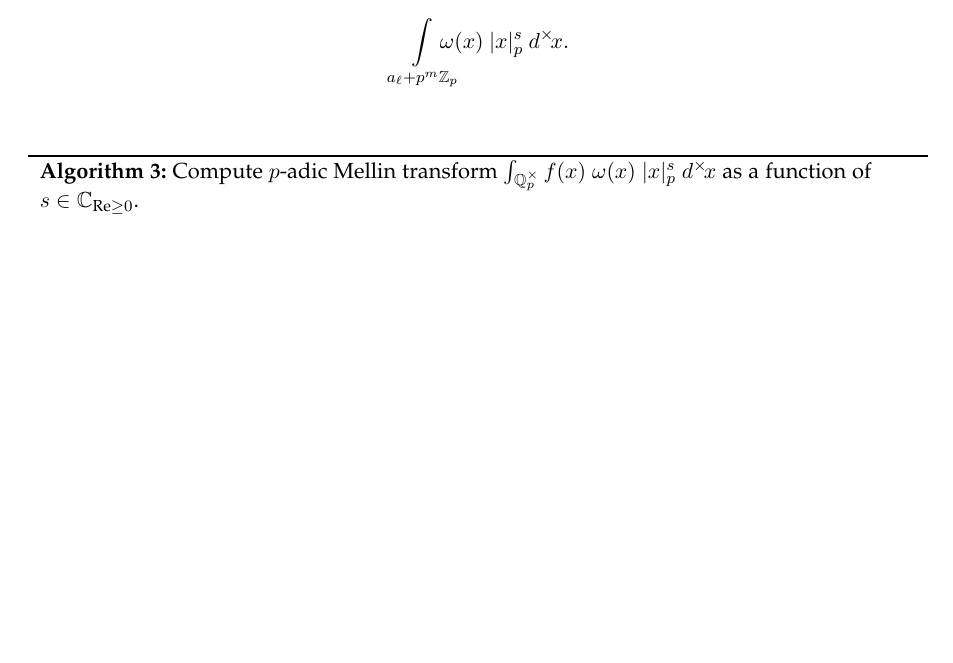
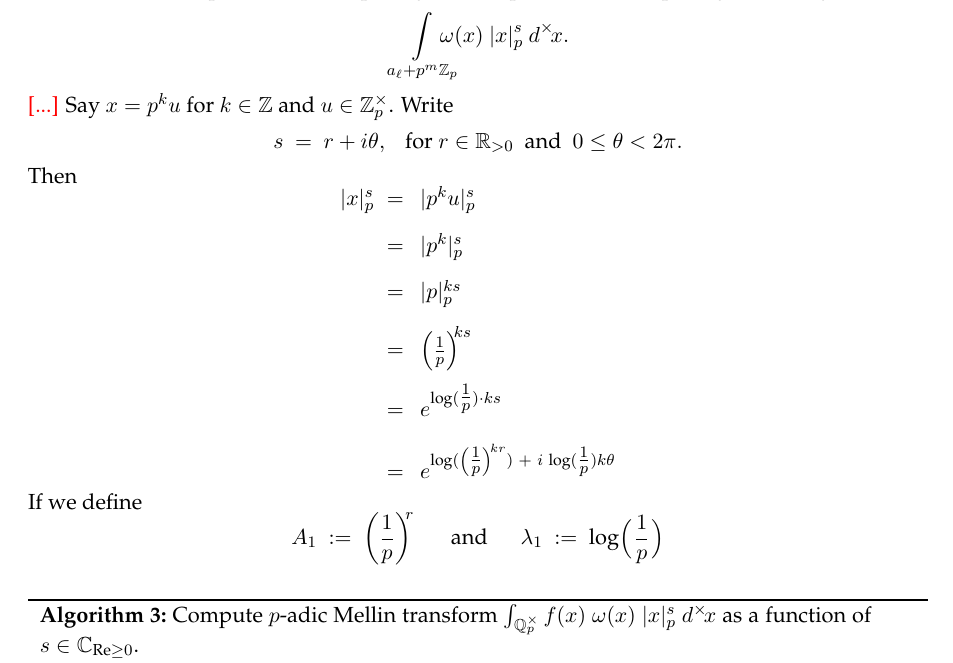
Before and after one commit to TYLERSFOSTER/Tonality_from_Q_p_and_SL_2, a LaTeX thesis (Notes_on_Representations_of_Algebraic_Groups.tex): part of page 19 of 28 before the commit and part of page 20 of 29 after it, cut so that both start at the same text, the shorter picture padded with empty space. The pictures show the PDF file Notes_on_Representations_of_Algebraic_Groups.pdf that the author committed with the source.

Commit message:
Add files via upload

```diff
--- a/Notes_on_Representations_of_Algebraic_Groups.tex
+++ b/Notes_on_Representations_of_Algebraic_Groups.tex
@@ -1992,3 +2000,9 @@ which reduces the problem of computing $\widetilde{f}$ to the problem of computi
 	$$
 	\underset{{a_\ell+p^m\ZZ_p}}{\int}
 	\!\!\!\!\!\omega(x)\ |x|^{s}_{p}\ d^\times\!x.
+	$$
+{\color{red} [...]}
+Say $x=p^ku$ for $k\in\ZZ$ and $u\in\ZZ^\times_p$. Write $$s\ =\ r+i\theta,\ \ \ \text{for}\ r\in\RR_{>0}\ \ \text{and}\ \ 0\le \theta<2\pi.$$ Then
+	$$
+	\begin{array}{rcl}
+	|x|^{s}_p
@@ -1995,3 +2037,15 @@ which reduces the problem of computing $\widetilde{f}$ to the problem of computi
+	e^{\text{log}(\left(\tfrac{1}{p}\right)^{\!kr})\ +\ i\ \text{log}(\tfrac{1}{p})k\theta}
+	\end{array}
+	$$
+If we define
+	$$
+	A_{1}
+	\ :=\
+	\left(\frac{1}{p}\right)^{\!\!r}
+	\ \ \ \ \ \ \text{and}\ \ \ \ \ \
+	\lambda_1
+	\ :=\
+	\text{log}\Big(\ \!\frac{1}{p}\ \!\Big)
 	$$
 
 \begin{algorithm}
```
Also changed, not shown: Notes_on_Representations_of_Algebraic_Groups.pdf, Notes_on_Representations_of_Algebraic_Groups.tex (36 more changed lines).
